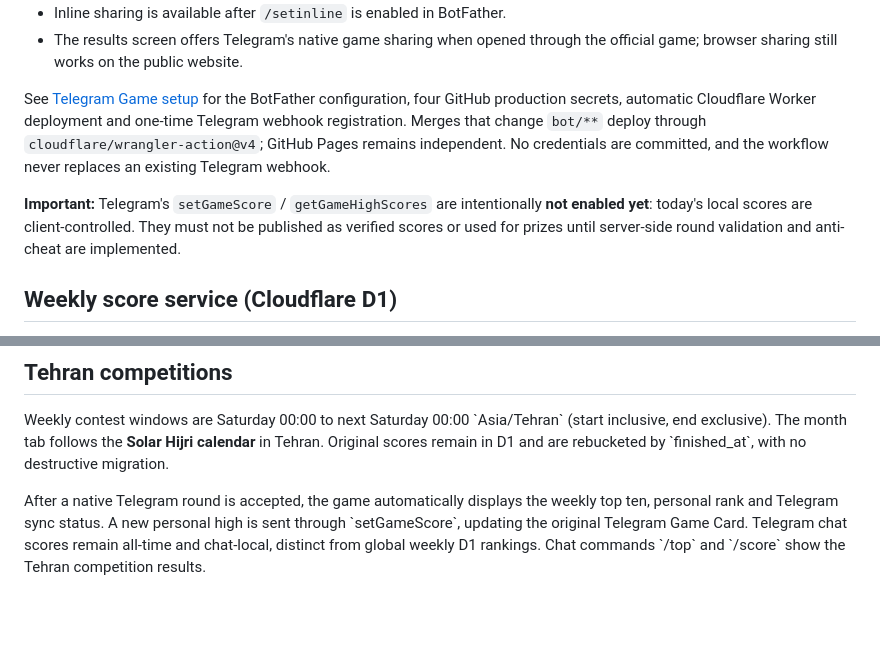
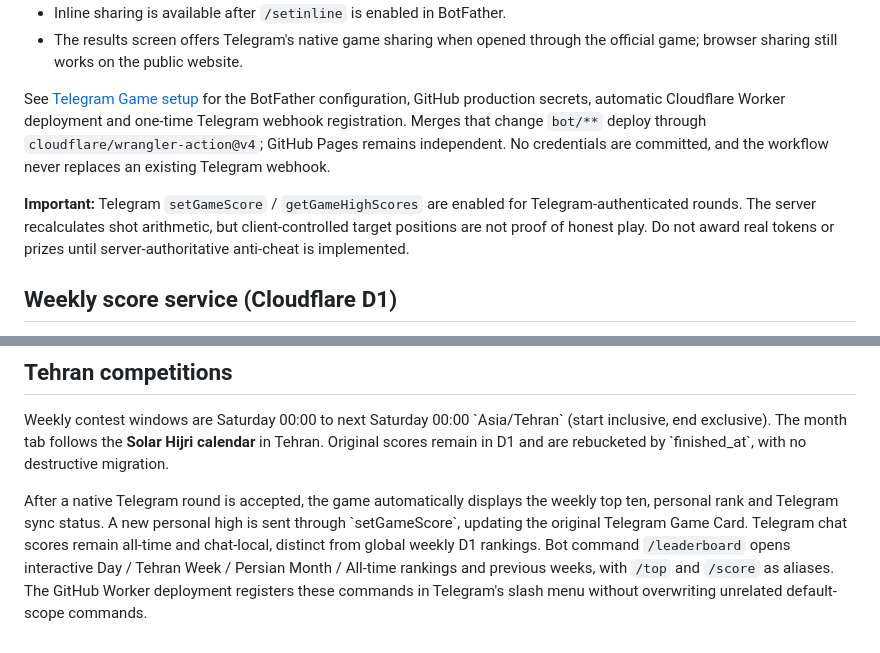
Before and after one commit to jaavid/Mustache, a Markdown page: README.md, 2 parts joined by grey strips. GitHub-like rendering; blank space fills up the shorter version.

Commit message:
docs(bot): explain interactive Telegram leaderboard and in-bot command picker

```diff
--- a/README.md
+++ b/README.md
@@ -79,16 +79,16 @@ This is an official `/newgame` HTML5 Game, **not** a Telegram Mini App.
   the official game; browser sharing still works on the public website.
 
 See [Telegram Game setup](docs/TELEGRAM_GAME.md) for the BotFather configuration,
-four GitHub production secrets, automatic Cloudflare Worker deployment and
+GitHub production secrets, automatic Cloudflare Worker deployment and
 one-time Telegram webhook registration. Merges that change `bot/**` deploy
 through `cloudflare/wrangler-action@v4`; GitHub Pages remains independent.
 No credentials are committed, and the workflow never replaces an existing
 Telegram webhook.
 
-**Important:** Telegram's `setGameScore` / `getGameHighScores` are intentionally
-**not enabled yet**: today's local scores are client-controlled. They must not be
-published as verified scores or used for prizes until server-side round
-validation and anti-cheat are implemented.
+**Important:** Telegram `setGameScore` / `getGameHighScores` are enabled for
+Telegram-authenticated rounds. The server recalculates shot arithmetic, but
+client-controlled target positions are not proof of honest play. Do not award
+real tokens or prizes until server-authoritative anti-cheat is implemented.
 
 ## Weekly score service (Cloudflare D1)
 
@@ -118,5 +118,7 @@ After a native Telegram round is accepted, the game automatically displays
 the weekly top ten, personal rank and Telegram sync status. A new personal
 high is sent through \`setGameScore\`, updating the original Telegram
 Game Card. Telegram chat scores remain all-time and chat-local, distinct
-from global weekly D1 rankings. Chat commands \`/top\` and \`/score\`
-show the Tehran competition results.
+from global weekly D1 rankings. Bot command `/leaderboard` opens interactive Day / Tehran Week / Persian Month /
+All-time rankings and previous weeks, with `/top` and `/score` as aliases.
+The GitHub Worker deployment registers these commands in Telegram's slash
+menu without overwriting unrelated default-scope commands.
```
Also changed, not shown: docs/TELEGRAM_SCORES.md (+37 -3 lines).
